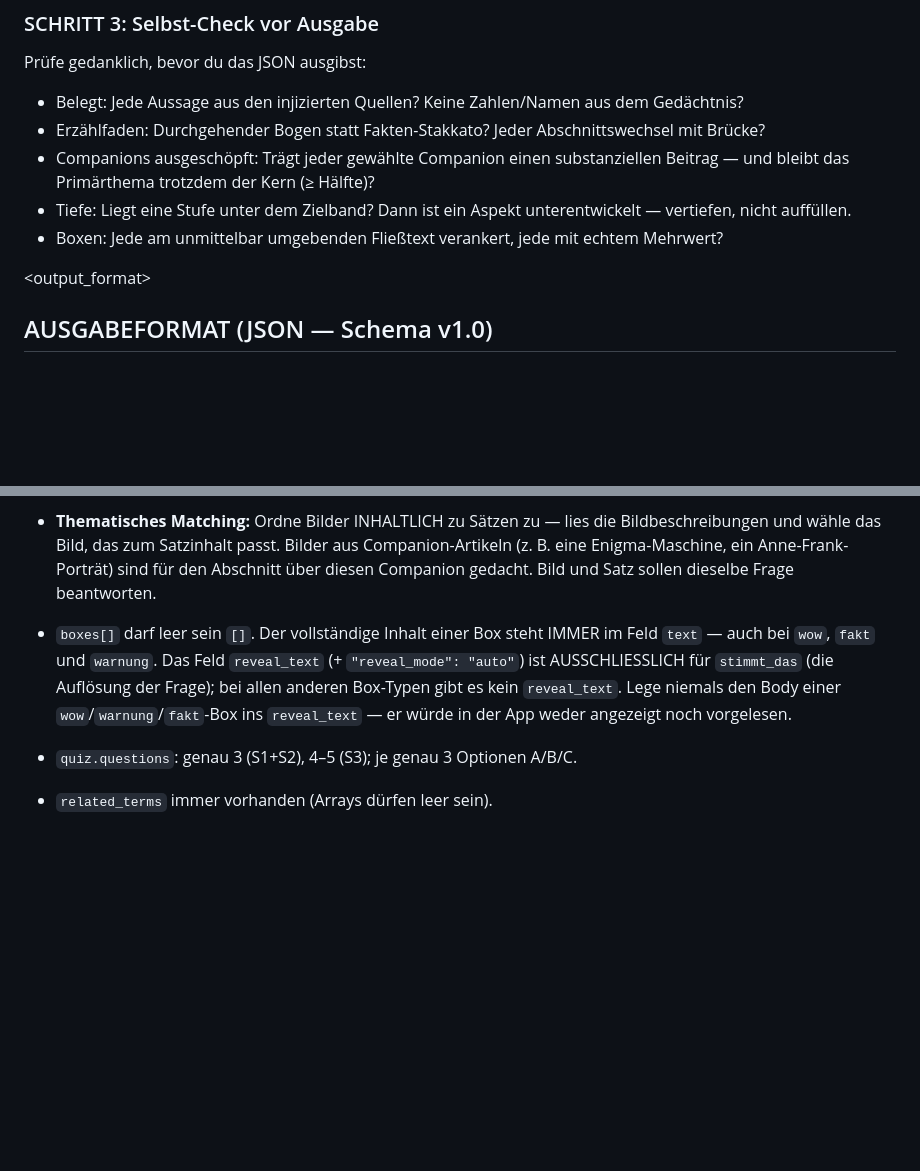
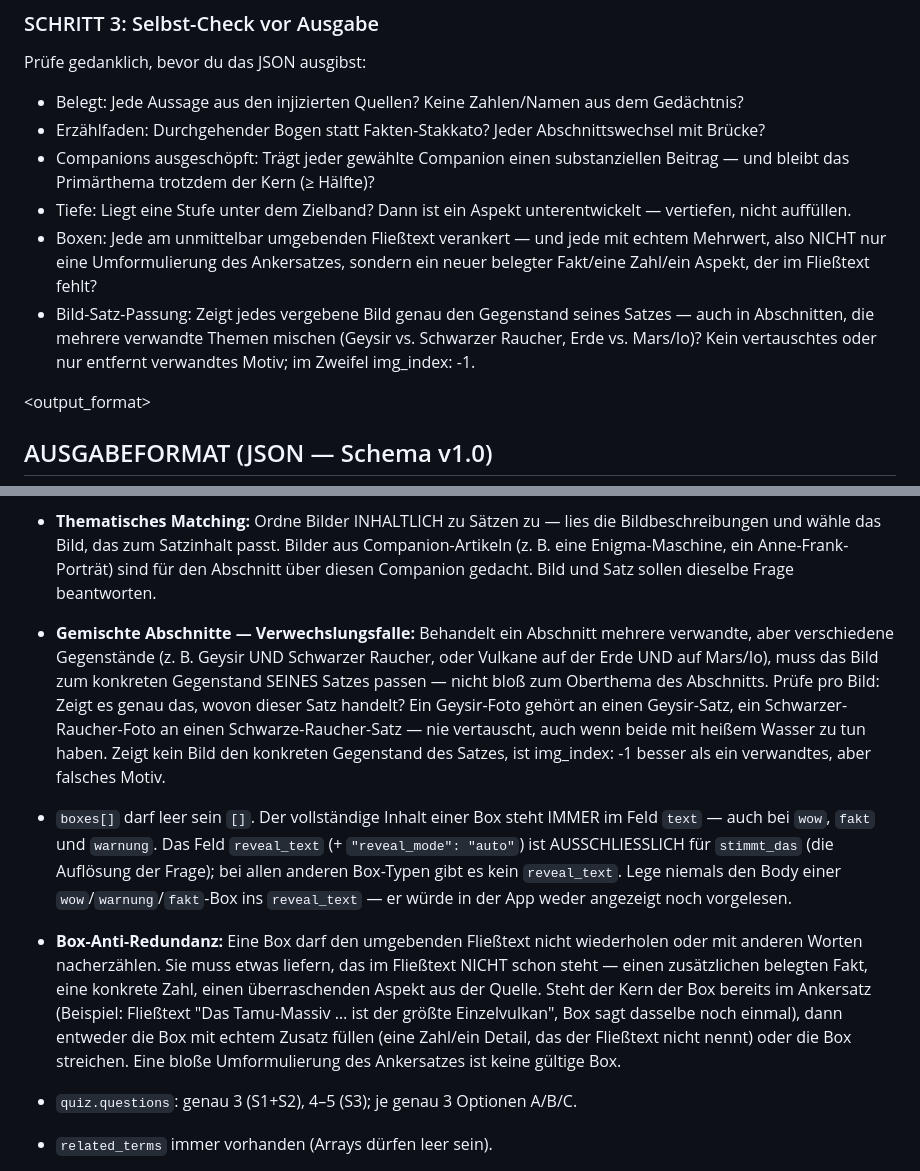
Before and after one commit to Vorlesefreund/wissensfreund, a Markdown page: wissensfreund_generator_prompt_v5_2.md, 2 parts joined by grey strips. Rendered like a GitHub page; blank space fills up the shorter version.

Commit message:
prompt(v5.2): Bild-Satz-Passung + Box-Anti-Redundanz (vulkan_v5_2d-Befunde)
- Bild-Regeln: Punkt "Gemischte Abschnitte — Verwechslungsfalle" (Bild zum konkreten Gegenstand des Satzes, nicht nur zum Oberthema)
- Box-Regeln: Punkt "Box-Anti-Redundanz" (Box darf Fliesstext nicht wiederholen)
- Selbst-Check: Boxen-Zeile erweitert + neue Bild-Satz-Passung-Zeile

Co-Authored-By: Claude Opus 4.8 <noreply@anthropic.com>

```diff
--- a/wissensfreund_generator_prompt_v5_2.md
+++ b/wissensfreund_generator_prompt_v5_2.md
@@ -65,7 +65,8 @@ Prüfe gedanklich, bevor du das JSON ausgibst:
 - Erzählfaden: Durchgehender Bogen statt Fakten-Stakkato? Jeder Abschnittswechsel mit Brücke?
 - Companions ausgeschöpft: Trägt jeder gewählte Companion einen substanziellen Beitrag — und bleibt das Primärthema trotzdem der Kern (≥ Hälfte)?
 - Tiefe: Liegt eine Stufe unter dem Zielband? Dann ist ein Aspekt unterentwickelt — vertiefen, nicht auffüllen.
-- Boxen: Jede am unmittelbar umgebenden Fließtext verankert, jede mit echtem Mehrwert?
+- Boxen: Jede am unmittelbar umgebenden Fließtext verankert — und jede mit echtem Mehrwert, also NICHT nur eine Umformulierung des Ankersatzes, sondern ein neuer belegter Fakt/eine Zahl/ein Aspekt, der im Fließtext fehlt?
+- Bild-Satz-Passung: Zeigt jedes vergebene Bild genau den Gegenstand seines Satzes — auch in Abschnitten, die mehrere verwandte Themen mischen (Geysir vs. Schwarzer Raucher, Erde vs. Mars/Io)? Kein vertauschtes oder nur entfernt verwandtes Motiv; im Zweifel img_index: -1.
 
 <output_format>
 
@@ -182,7 +183,9 @@ ausschließlich valides JSON. Kein Markdown, keine Kommentare außerhalb des `<p
   Bild, das zum Satzinhalt passt. Bilder aus Companion-Artikeln (z. B. eine Enigma-Maschine, ein
   Anne-Frank-Porträt) sind für den Abschnitt über diesen Companion gedacht. Bild und Satz sollen dieselbe
   Frage beantworten.
+- **Gemischte Abschnitte — Verwechslungsfalle:** Behandelt ein Abschnitt mehrere verwandte, aber verschiedene Gegenstände (z. B. Geysir UND Schwarzer Raucher, oder Vulkane auf der Erde UND auf Mars/Io), muss das Bild zum konkreten Gegenstand SEINES Satzes passen — nicht bloß zum Oberthema des Abschnitts. Prüfe pro Bild: Zeigt es genau das, wovon dieser Satz handelt? Ein Geysir-Foto gehört an einen Geysir-Satz, ein Schwarzer-Raucher-Foto an einen Schwarze-Raucher-Satz — nie vertauscht, auch wenn beide mit heißem Wasser zu tun haben. Zeigt kein Bild den konkreten Gegenstand des Satzes, ist img_index: -1 besser als ein verwandtes, aber falsches Motiv.
 - `boxes[]` darf leer sein `[]`. Der vollständige Inhalt einer Box steht IMMER im Feld `text` — auch bei `wow`, `fakt` und `warnung`. Das Feld `reveal_text` (+ `"reveal_mode": "auto"`) ist AUSSCHLIESSLICH für `stimmt_das` (die Auflösung der Frage); bei allen anderen Box-Typen gibt es kein `reveal_text`. Lege niemals den Body einer `wow`/`warnung`/`fakt`-Box ins `reveal_text` — er würde in der App weder angezeigt noch vorgelesen.
+- **Box-Anti-Redundanz:** Eine Box darf den umgebenden Fließtext nicht wiederholen oder mit anderen Worten nacherzählen. Sie muss etwas liefern, das im Fließtext NICHT schon steht — einen zusätzlichen belegten Fakt, eine konkrete Zahl, einen überraschenden Aspekt aus der Quelle. Steht der Kern der Box bereits im Ankersatz (Beispiel: Fließtext "Das Tamu-Massiv … ist der größte Einzelvulkan", Box sagt dasselbe noch einmal), dann entweder die Box mit echtem Zusatz füllen (eine Zahl/ein Detail, das der Fließtext nicht nennt) oder die Box streichen. Eine bloße Umformulierung des Ankersatzes ist keine gültige Box.
 - `quiz.questions`: genau 3 (S1+S2), 4–5 (S3); je genau 3 Optionen A/B/C.
 - `related_terms` immer vorhanden (Arrays dürfen leer sein).
 - `source_passages` immer vorhanden — je Fakten-Satz ein Eintrag mit wörtlichem Quellzitat. Einleitungs-/
```
